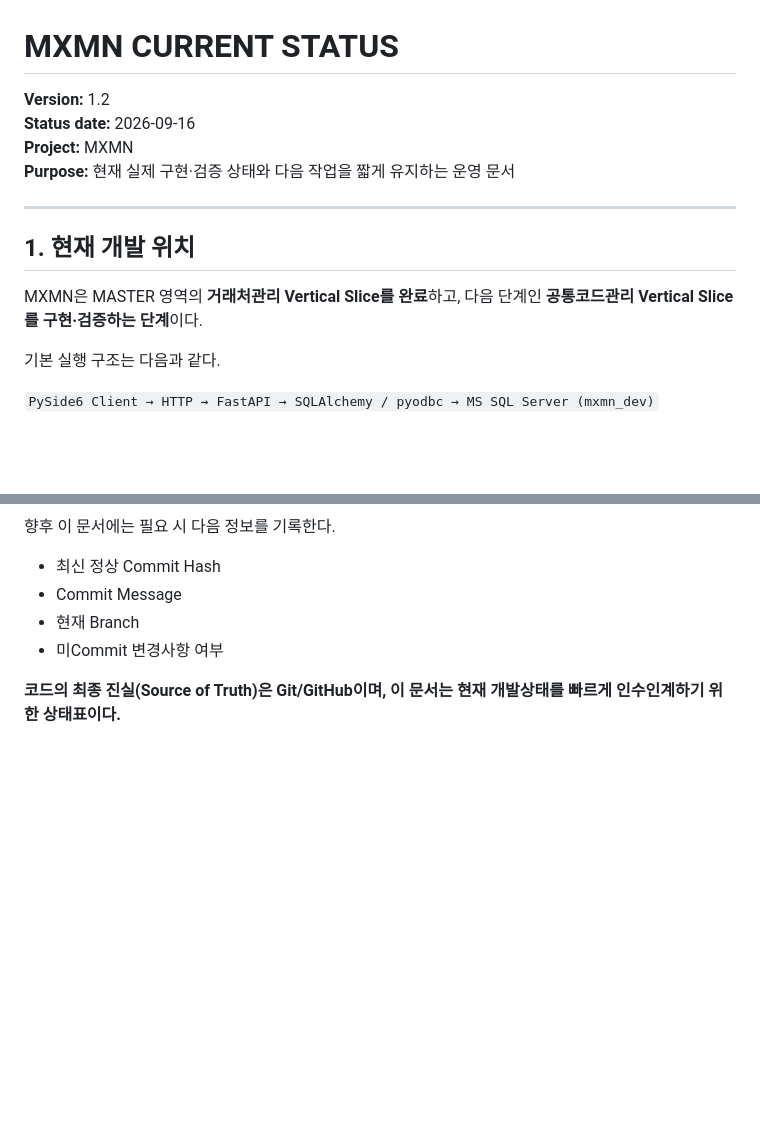
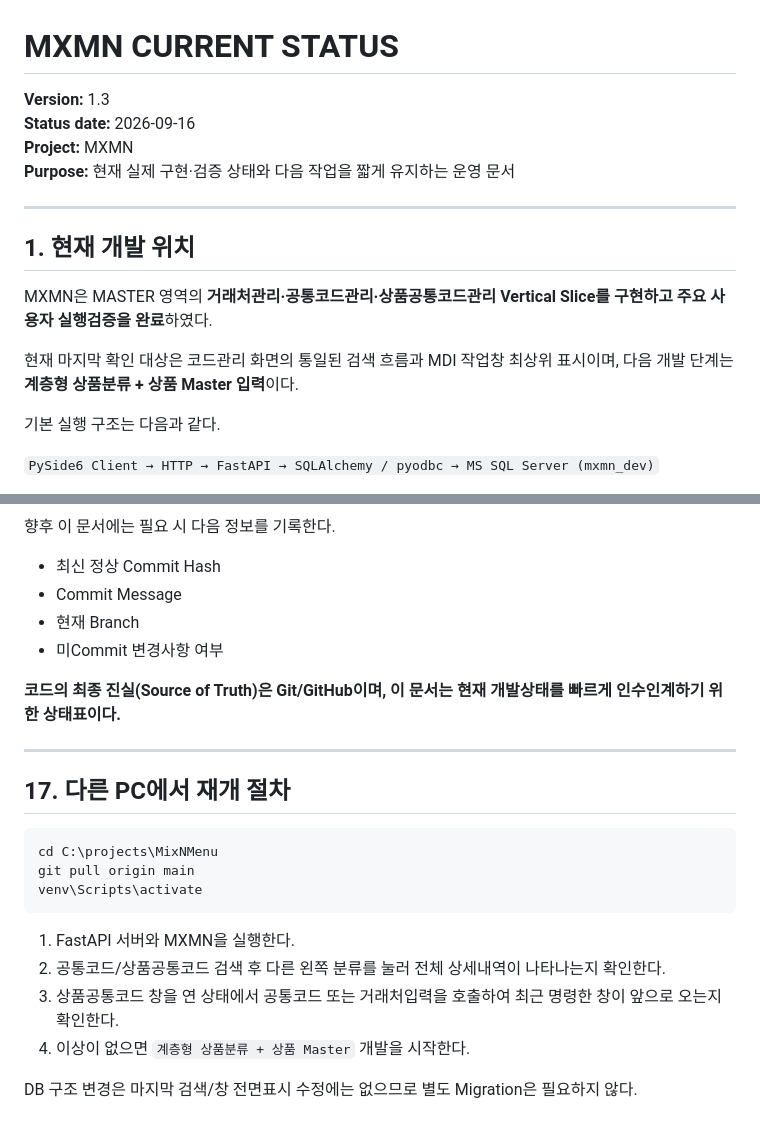
Before and after one commit to mixbiz1/MixNMenu, a Markdown page: docs/04_CURRENT_STATUS.md, 2 parts joined by grey strips. Drawn GitHub-style; blank space fills up the shorter version.

````diff
--- a/docs/04_CURRENT_STATUS.md
+++ b/docs/04_CURRENT_STATUS.md
@@ -1,6 +1,6 @@
 # MXMN CURRENT STATUS
 
-**Version:** 1.2\
+**Version:** 1.3\
 **Status date:** 2026-09-16\
 **Project:** MXMN\
 **Purpose:** 현재 실제 구현·검증 상태와 다음 작업을 짧게 유지하는 운영
@@ -10,8 +10,11 @@
 
 ## 1. 현재 개발 위치
 
-MXMN은 MASTER 영역의 **거래처관리 Vertical Slice를 완료**하고,
-다음 단계인 **공통코드관리 Vertical Slice를 구현·검증하는 단계**이다.
+MXMN은 MASTER 영역의 **거래처관리·공통코드관리·상품공통코드관리
+Vertical Slice를 구현하고 주요 사용자 실행검증을 완료**하였다.
+
+현재 마지막 확인 대상은 코드관리 화면의 통일된 검색 흐름과 MDI 작업창
+최상위 표시이며, 다음 개발 단계는 **계층형 상품분류 + 상품 Master 입력**이다.
 
 기본 실행 구조는 다음과 같다.
 
@@ -374,3 +425,23 @@ ChatGPT Project의 문서는 설계 및 현재 상태 공유에 사용한다.
 
 **코드의 최종 진실(Source of Truth)은 Git/GitHub이며, 이 문서는 현재
 개발상태를 빠르게 인수인계하기 위한 상태표이다.**
+
+------------------------------------------------------------------------
+
+## 17. 다른 PC에서 재개 절차
+
+```bat
+cd C:\projects\MixNMenu
+git pull origin main
+venv\Scripts\activate
+```
+
+1.  FastAPI 서버와 MXMN을 실행한다.
+2.  공통코드/상품공통코드 검색 후 다른 왼쪽 분류를 눌러 전체 상세내역이
+    나타나는지 확인한다.
+3.  상품공통코드 창을 연 상태에서 공통코드 또는 거래처입력을 호출하여
+    최근 명령한 창이 앞으로 오는지 확인한다.
+4.  이상이 없으면 `계층형 상품분류 + 상품 Master` 개발을 시작한다.
+
+DB 구조 변경은 마지막 검색/창 전면표시 수정에는 없으므로 별도 Migration은
+필요하지 않다.
````
Also changed, not shown: other parts of docs/04_CURRENT_STATUS.md (+56 -8 lines).
